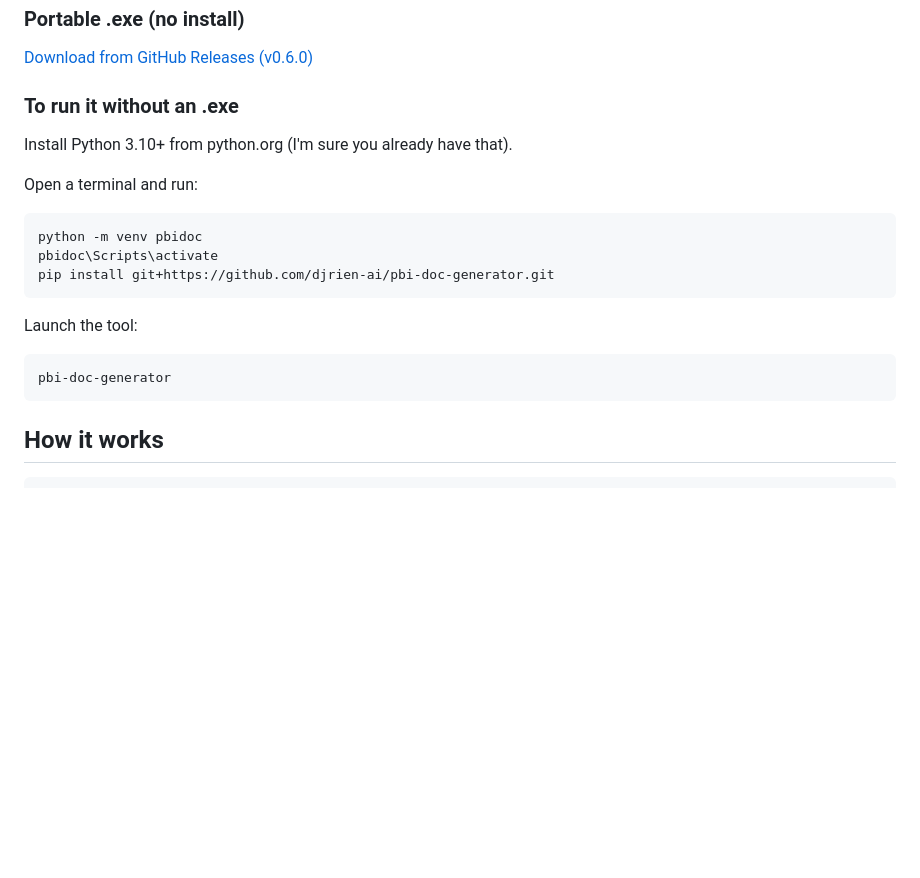
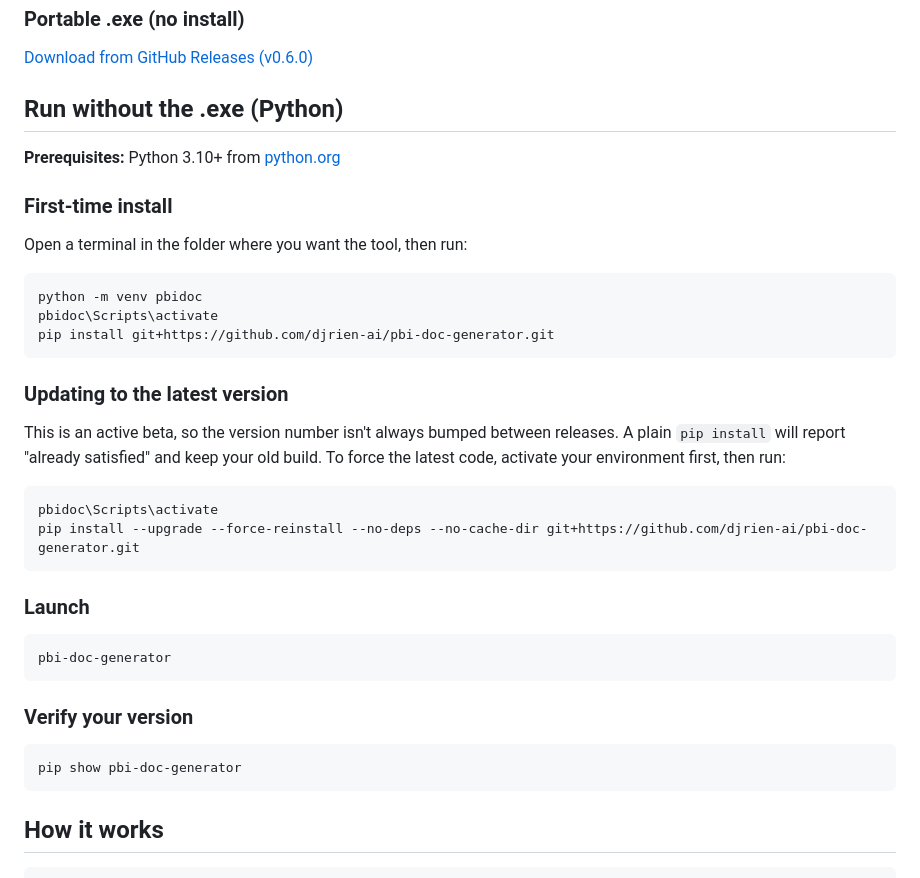
Before and after one commit to djrien-ai/pbi-doc-generator, a Markdown page: README.md, the part around the change. Rendered like a GitHub page; blank space fills up the shorter version.

Commit message:
docs: update README with pip force-reinstall instructions

````diff
--- a/README.md
+++ b/README.md
@@ -27,19 +27,41 @@ Drop a `.pbix` file, a `.pbip` project, or a `.SemanticModel` folder → get a *
 ### Portable .exe (no install)
 [Download from GitHub Releases (v0.6.0)](https://github.com/djrien-ai/pbi-doc-generator/releases/tag/v0.6.0)
 
-### To run it without an .exe
-Install Python 3.10+ from python.org (I'm sure you already have that).
+## Run without the .exe (Python)
 
-Open a terminal and run:
+**Prerequisites:** Python 3.10+ from [python.org](https://python.org)
+
+### First-time install
+
+Open a terminal in the folder where you want the tool, then run:
+
 ```bash
 python -m venv pbidoc
 pbidoc\Scripts\activate
 pip install git+https://github.com/djrien-ai/pbi-doc-generator.git
 ```
 
-Launch the tool:
+### Updating to the latest version
+
+This is an active beta, so the version number isn't always bumped between releases.
+A plain `pip install` will report "already satisfied" and keep your old build. To force
+the latest code, activate your environment first, then run:
+
+```bash
+pbidoc\Scripts\activate
+pip install --upgrade --force-reinstall --no-deps --no-cache-dir git+https://github.com/djrien-ai/pbi-doc-generator.git
+```
+
+### Launch
+
 ```bash
 pbi-doc-generator
+```
+
+### Verify your version
+
+```bash
+pip show pbi-doc-generator
 ```
 
 ## How it works
````
